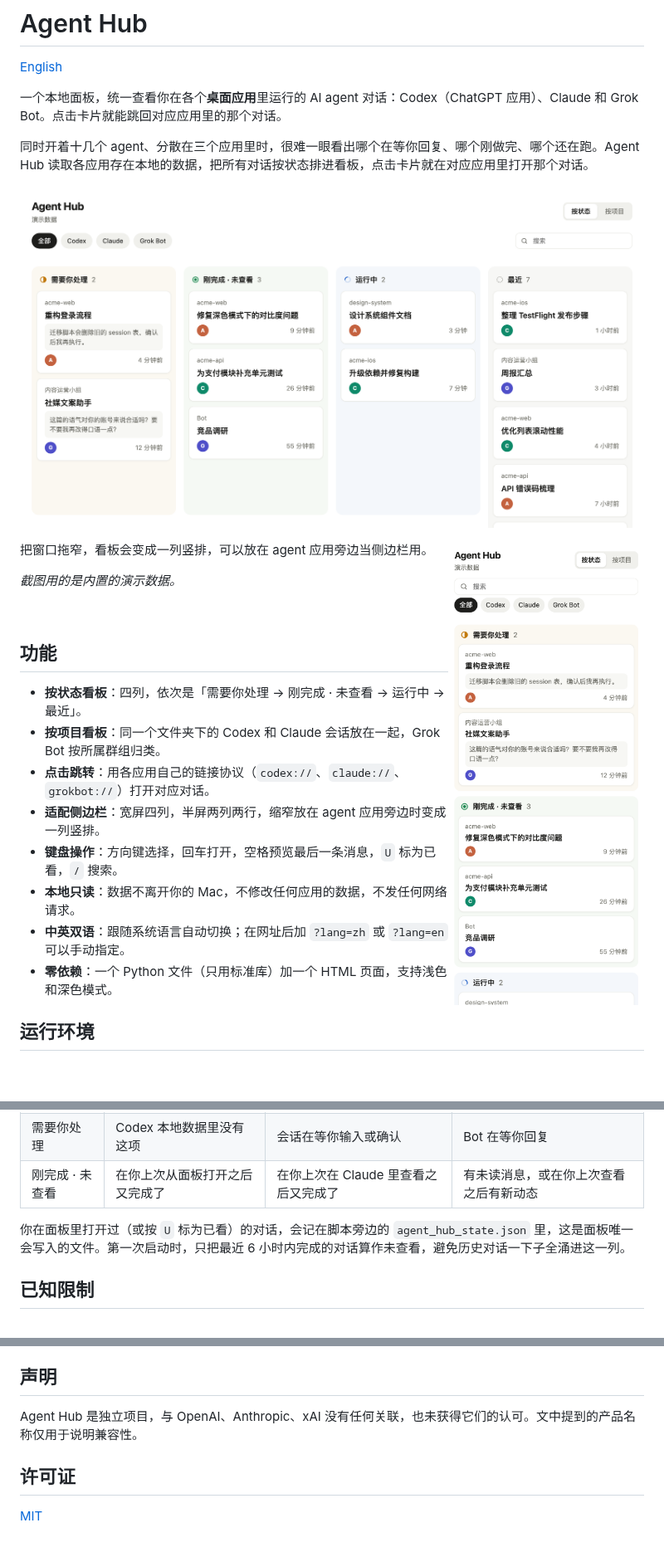
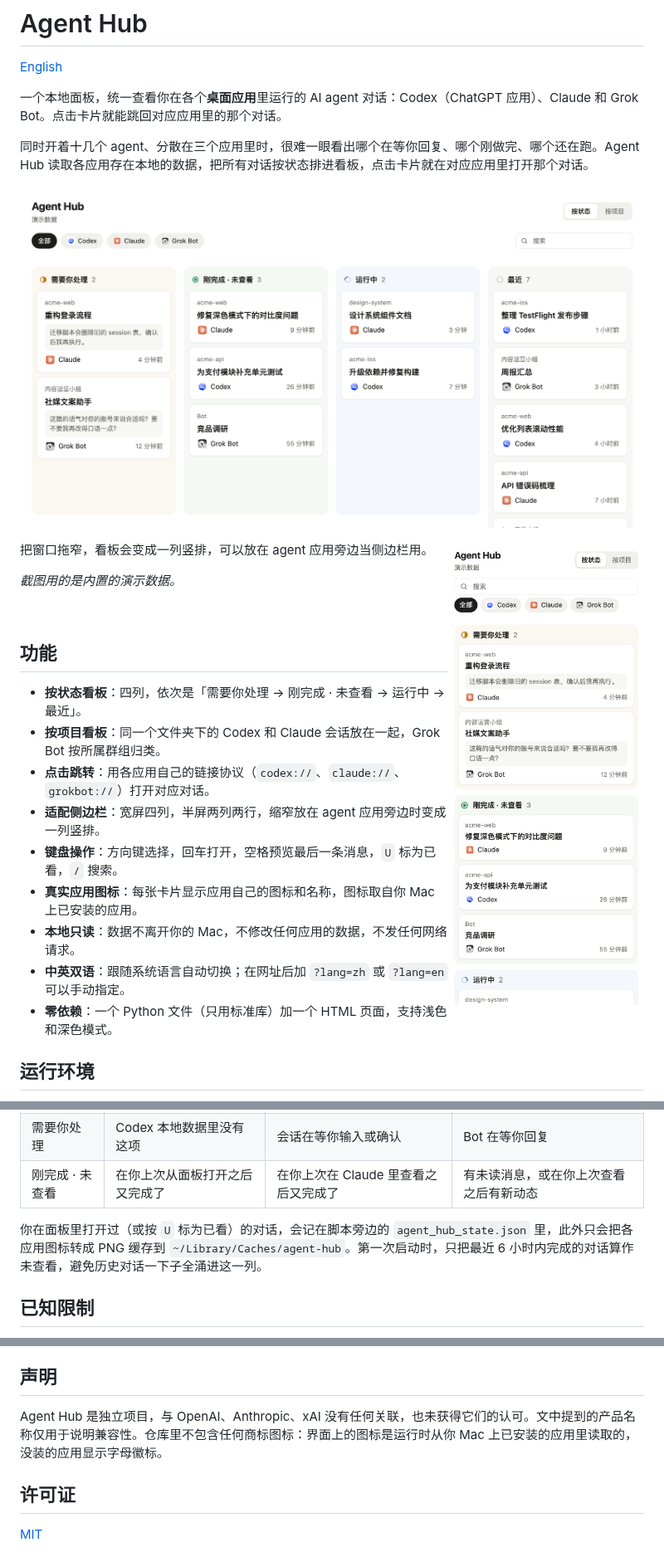
Before and after one commit to sagezhzhz/agent-hub, a Markdown page: README.zh-CN.md, 3 parts joined by grey strips. Shown at 83% size. GitHub-like rendering; pictures changed too: docs/sidebar.zh.png, docs/status-board.zh.png; blank space fills up the shorter version.

```diff
--- a/README.zh-CN.md
+++ b/README.zh-CN.md
@@ -24,6 +24,7 @@
 - **点击跳转**：用各应用自己的链接协议（`codex://`、`claude://`、`grokbot://`）打开对应对话。
 - **适配侧边栏**：宽屏四列，半屏两列两行，缩窄放在 agent 应用旁边时变成一列竖排。
 - **键盘操作**：方向键选择，回车打开，空格预览最后一条消息，`U` 标为已看，`/` 搜索。
+- **真实应用图标**：每张卡片显示应用自己的图标和名称，图标取自你 Mac 上已安装的应用。
 - **本地只读**：数据不离开你的 Mac，不修改任何应用的数据，不发任何网络请求。
 - **中英双语**：跟随系统语言自动切换；在网址后加 `?lang=zh` 或 `?lang=en` 可以手动指定。
 - **零依赖**：一个 Python 文件（只用标准库）加一个 HTML 页面，支持浅色和深色模式。
@@ -65,7 +66,7 @@ python3 agent_hub.py
 | 需要你处理 | Codex 本地数据里没有这项 | 会话在等你输入或确认 | Bot 在等你回复 |
 | 刚完成 · 未查看 | 在你上次从面板打开之后又完成了 | 在你上次在 Claude 里查看之后又完成了 | 有未读消息，或在你上次查看之后有新动态 |
 
-你在面板里打开过（或按 `U` 标为已看）的对话，会记在脚本旁边的 `agent_hub_state.json` 里，这是面板唯一会写入的文件。第一次启动时，只把最近 6 小时内完成的对话算作未查看，避免历史对话一下子全涌进这一列。
+你在面板里打开过（或按 `U` 标为已看）的对话，会记在脚本旁边的 `agent_hub_state.json` 里，此外只会把各应用图标转成 PNG 缓存到 `~/Library/Caches/agent-hub`。第一次启动时，只把最近 6 小时内完成的对话算作未查看，避免历史对话一下子全涌进这一列。
 
 ## 已知限制
 
@@ -80,7 +81,7 @@ python3 agent_hub.py
 
 ## 声明
 
-Agent Hub 是独立项目，与 OpenAI、Anthropic、xAI 没有任何关联，也未获得它们的认可。文中提到的产品名称仅用于说明兼容性。
+Agent Hub 是独立项目，与 OpenAI、Anthropic、xAI 没有任何关联，也未获得它们的认可。文中提到的产品名称仅用于说明兼容性。仓库里不包含任何商标图标：界面上的图标是运行时从你 Mac 上已安装的应用里读取的，没装的应用显示字母徽标。
 
 ## 许可证
 
```
Also changed, not shown: README.md (+3 -2 lines), docs/sidebar.png, docs/status-board.png, 2 other files.
